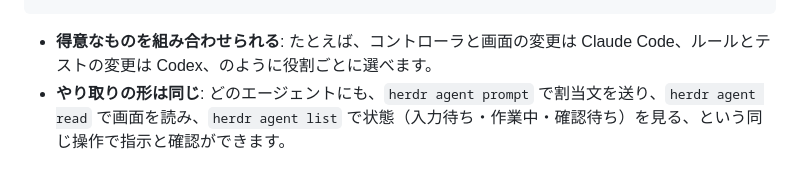
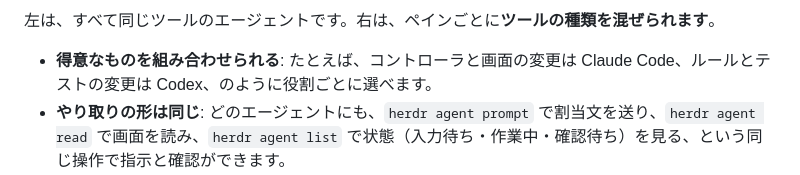
Before and after one commit to Challenge-Consulting-Firm/ai-dev-handson-invaders, a Markdown page: docs/handson/README.md, the part around one of its changes. GitHub-like rendering.

````diff
--- a/docs/handson/README.md
+++ b/docs/handson/README.md
@@ -278,4 +281,6 @@ herdr は、ターミナルの画面（ペイン）の単位でエージェン
 ```
+
+左は、すべて同じツールのエージェントです。右は、ペインごとに**ツールの種類を混ぜられます**。
 
 - **得意なものを組み合わせられる**: たとえば、コントローラと画面の変更は Claude Code、ルールとテストの変更は Codex、のように役割ごとに選べます。
 - **やり取りの形は同じ**: どのエージェントにも、`herdr agent prompt` で割当文を送り、`herdr agent read` で画面を読み、`herdr agent list` で状態（入力待ち・作業中・確認待ち）を見る、という同じ操作で指示と確認ができます。
````
Also changed, not shown: other parts of docs/handson/README.md (+13 -10 lines).
